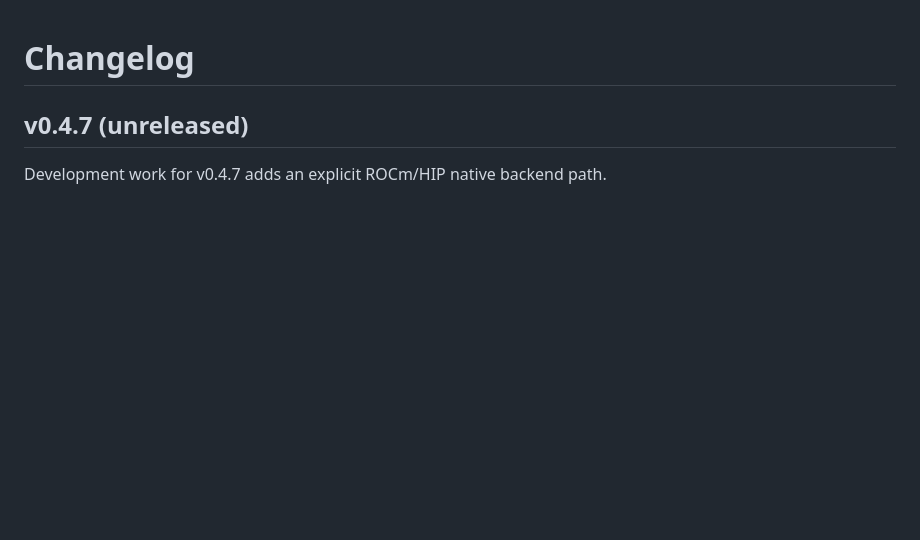
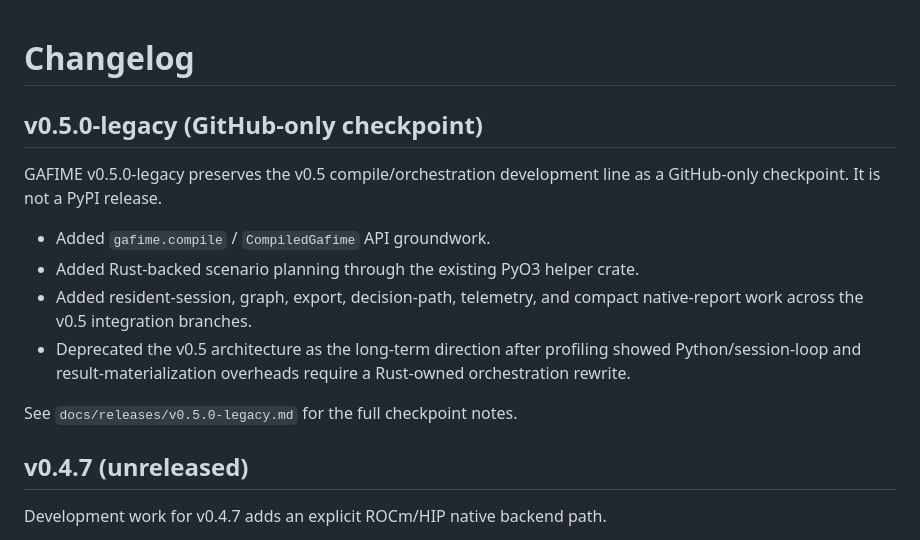
Before and after one commit to onlyxItachi/GAFIME, a Markdown page: CHANGELOG.md, the part around the change. GitHub-like rendering; blank space fills up the shorter version.

Commit message:
docs: draft v0.5.0-legacy release notes

```diff
--- a/CHANGELOG.md
+++ b/CHANGELOG.md
@@ -1,4 +1,19 @@
 # Changelog
+
+## v0.5.0-legacy (GitHub-only checkpoint)
+
+GAFIME v0.5.0-legacy preserves the v0.5 compile/orchestration development line
+as a GitHub-only checkpoint. It is not a PyPI release.
+
+- Added `gafime.compile` / `CompiledGafime` API groundwork.
+- Added Rust-backed scenario planning through the existing PyO3 helper crate.
+- Added resident-session, graph, export, decision-path, telemetry, and compact
+  native-report work across the v0.5 integration branches.
+- Deprecated the v0.5 architecture as the long-term direction after profiling
+  showed Python/session-loop and result-materialization overheads require a
+  Rust-owned orchestration rewrite.
+
+See `docs/releases/v0.5.0-legacy.md` for the full checkpoint notes.
 
 ## v0.4.7 (unreleased)
 
```
Also changed, not shown: docs/releases/v0.5.0-legacy.md (added, +318 -0 lines).
